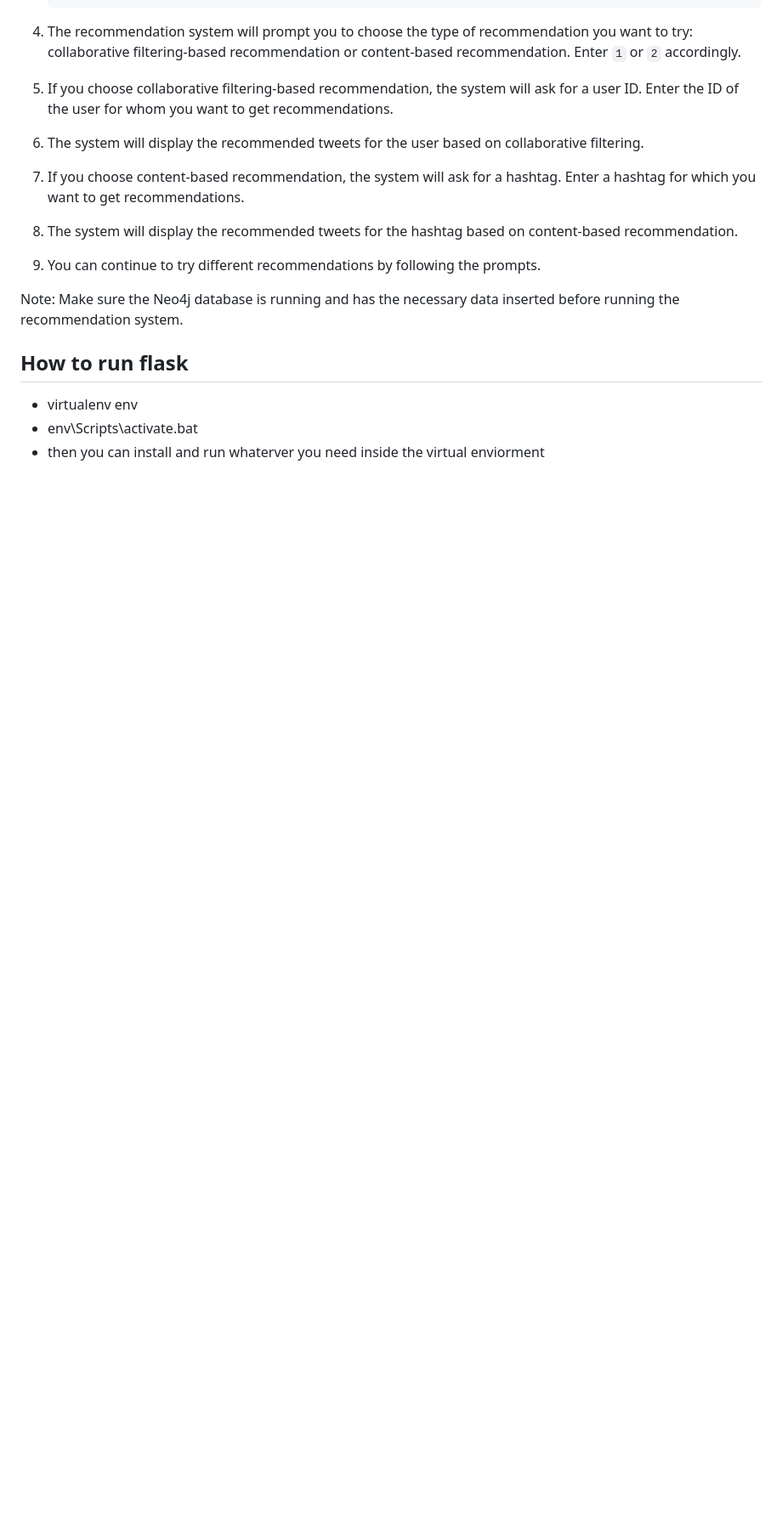
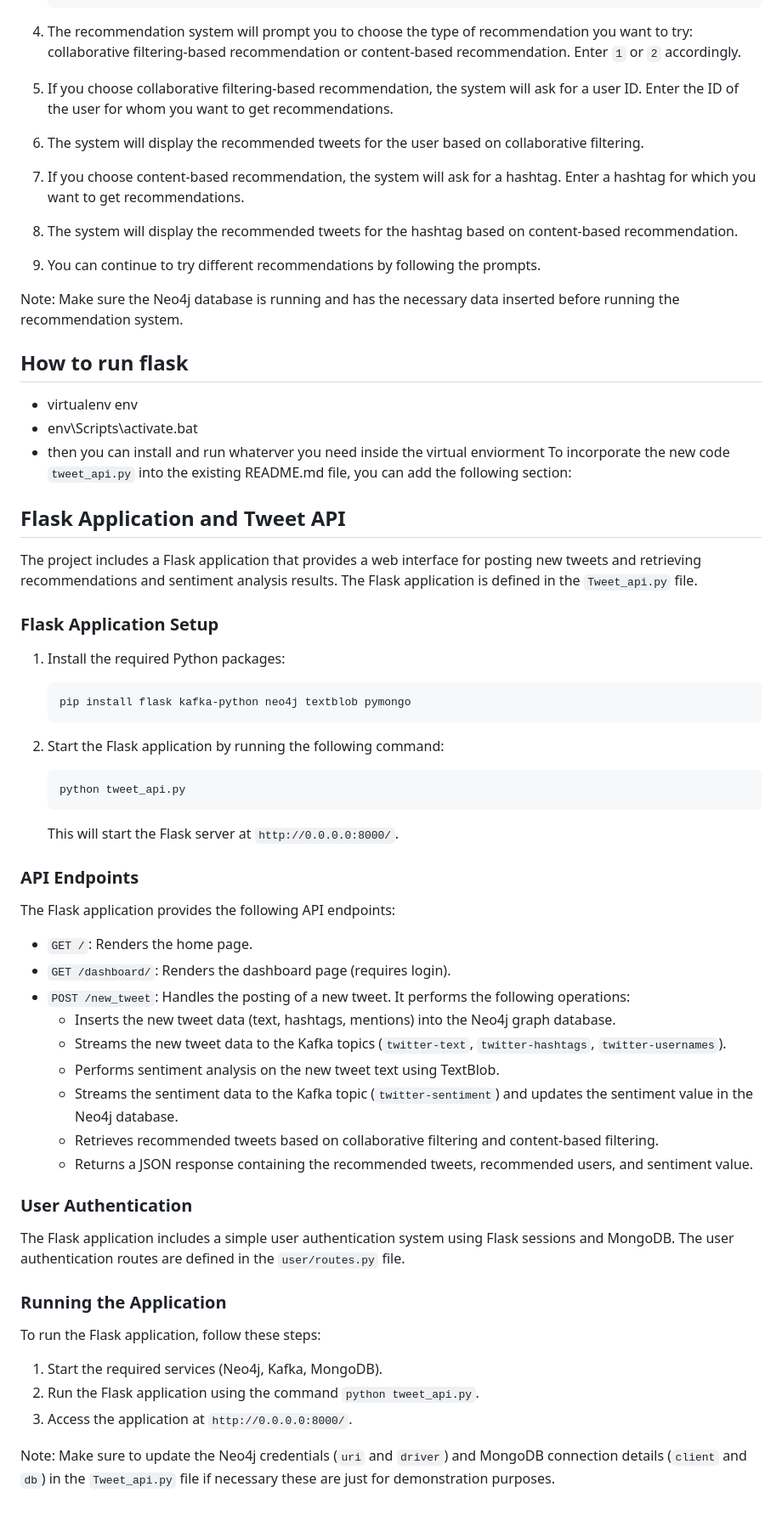
Before and after one commit to Aymzzz/Tweet-Sentiment-Analysis-and-Recommendation-System, a Markdown page: README.md, the part around the change printed below. Shown: that part at 85% size. Rendered like a GitHub page; blank space fills up the shorter version.

````diff
--- a/README.md
+++ b/README.md
@@ -135,3 +135,50 @@ Note: Make sure the Neo4j database is running and has the necessary data inserte
 * virtualenv env
 * env\Scripts\activate.bat
 * then you can install and run whaterver you need inside the virtual enviorment
+To incorporate the new code `tweet_api.py` into the existing README.md file, you can add the following section:
+
+## Flask Application and Tweet API
+
+The project includes a Flask application that provides a web interface for posting new tweets and retrieving recommendations and sentiment analysis results. The Flask application is defined in the `Tweet_api.py` file.
+
+### Flask Application Setup
+
+1. Install the required Python packages:
+   ```
+   pip install flask kafka-python neo4j textblob pymongo
+   ```
+
+2. Start the Flask application by running the following command:
+   ```
+   python tweet_api.py
+   ```
+
+   This will start the Flask server at `http://0.0.0.0:8000/`.
+
+### API Endpoints
+
+The Flask application provides the following API endpoints:
+
+- `GET /`: Renders the home page.
+- `GET /dashboard/`: Renders the dashboard page (requires login).
+- `POST /new_tweet`: Handles the posting of a new tweet. It performs the following operations:
+  - Inserts the new tweet data (text, hashtags, mentions) into the Neo4j graph database.
+  - Streams the new tweet data to the Kafka topics (`twitter-text`, `twitter-hashtags`, `twitter-usernames`).
+  - Performs sentiment analysis on the new tweet text using TextBlob.
+  - Streams the sentiment data to the Kafka topic (`twitter-sentiment`) and updates the sentiment value in the Neo4j database.
+  - Retrieves recommended tweets based on collaborative filtering and content-based filtering.
+  - Returns a JSON response containing the recommended tweets, recommended users, and sentiment value.
+
+### User Authentication
+
+The Flask application includes a simple user authentication system using Flask sessions and MongoDB. The user authentication routes are defined in the `user/routes.py` file.
+
+### Running the Application
+
+To run the Flask application, follow these steps:
+
+1. Start the required services (Neo4j, Kafka, MongoDB).
+2. Run the Flask application using the command `python tweet_api.py`.
+3. Access the application at `http://0.0.0.0:8000/`.
+
+Note: Make sure to update the Neo4j credentials (`uri` and `driver`) and MongoDB connection details (`client` and `db`) in the `Tweet_api.py` file if necessary these are just for demonstration purposes.
````
Also changed, not shown: other parts of README.md (+2 -2 lines).
